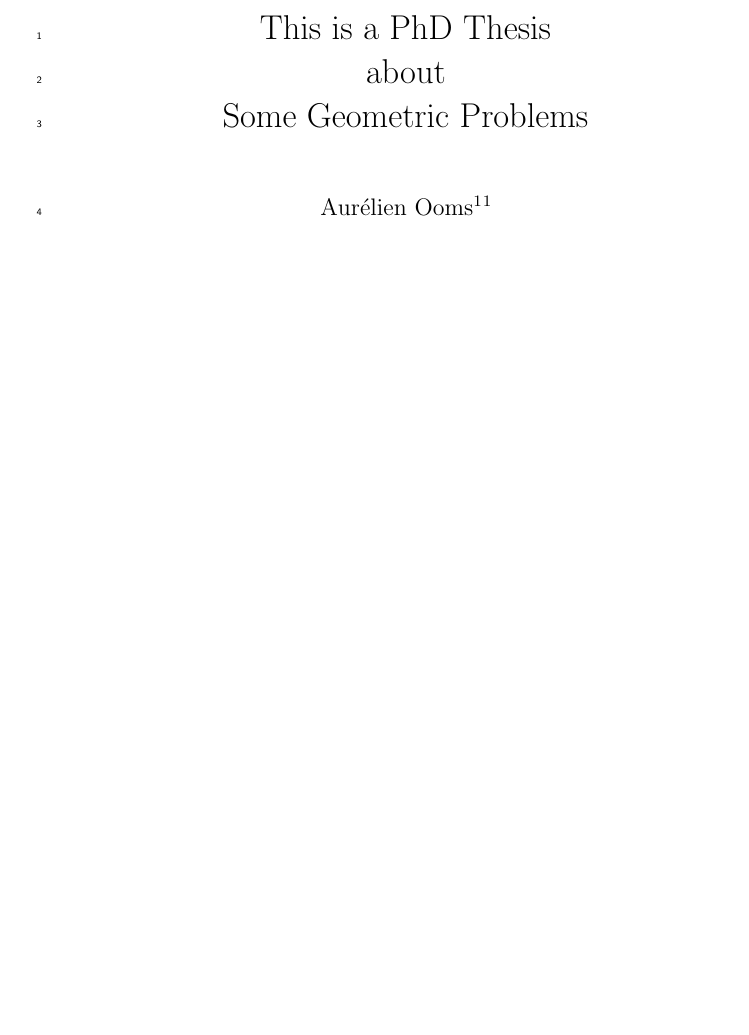
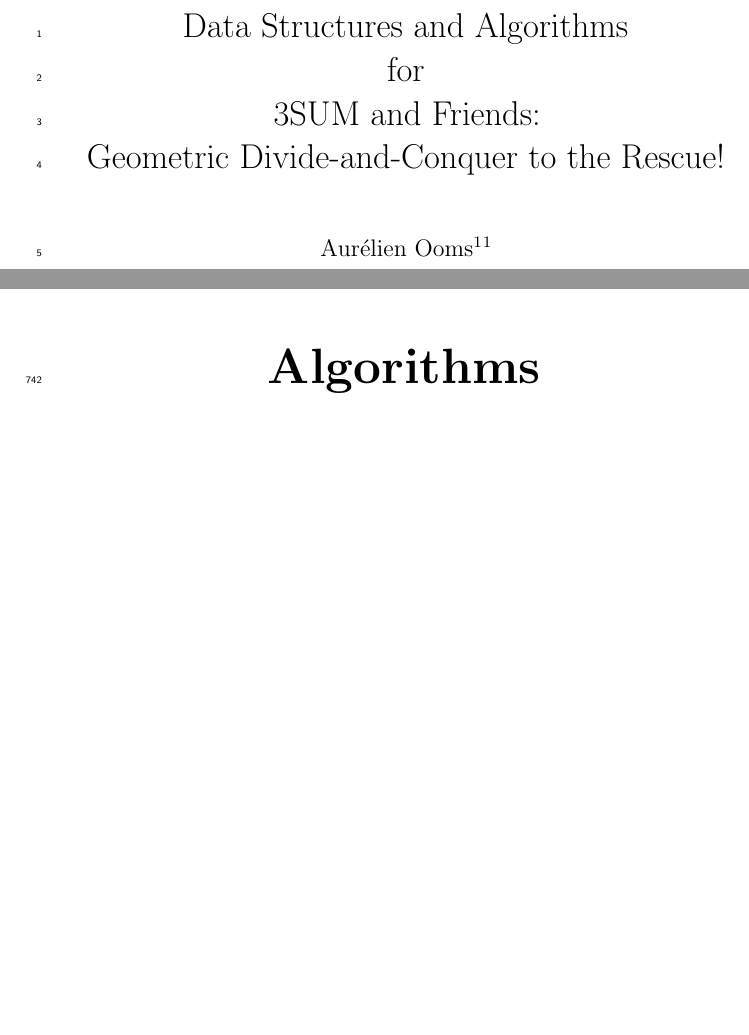
Before and after one commit to aureooms-research/phd-thesis, a LaTeX thesis (manuscript/dev.tex, which reads manuscript/metadata/title.tex): part of page 1 of 143 before the commit and two parts of pages 1 and 35 of 143 after it, the two joined at a grey line, cut at the place of the change, the shorter picture padded with empty space. Compiled offline with pdfLaTeX.

Commit message:
Change title.

```diff
--- a/manuscript/metadata/title.tex
+++ b/manuscript/metadata/title.tex
@@ -1,5 +1,6 @@
 \title{%
-	This is a PhD Thesis\\
-	about\\
-	Some Geometric Problems
+	Data Structures and Algorithms\\
+	for\\
+	3SUM and Friends:\\
+	Geometric Divide-and-Conquer to the Rescue!
 }
```
